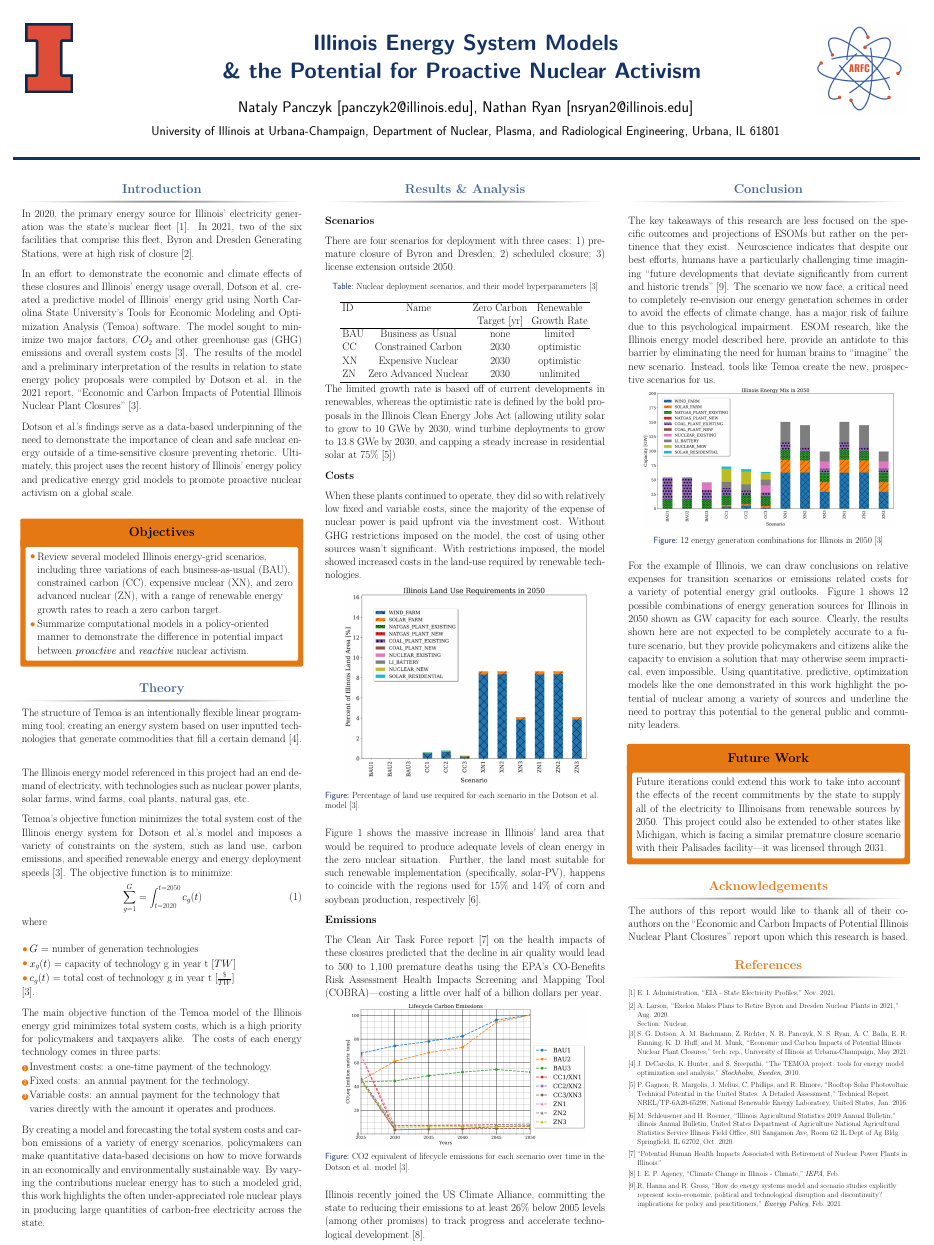
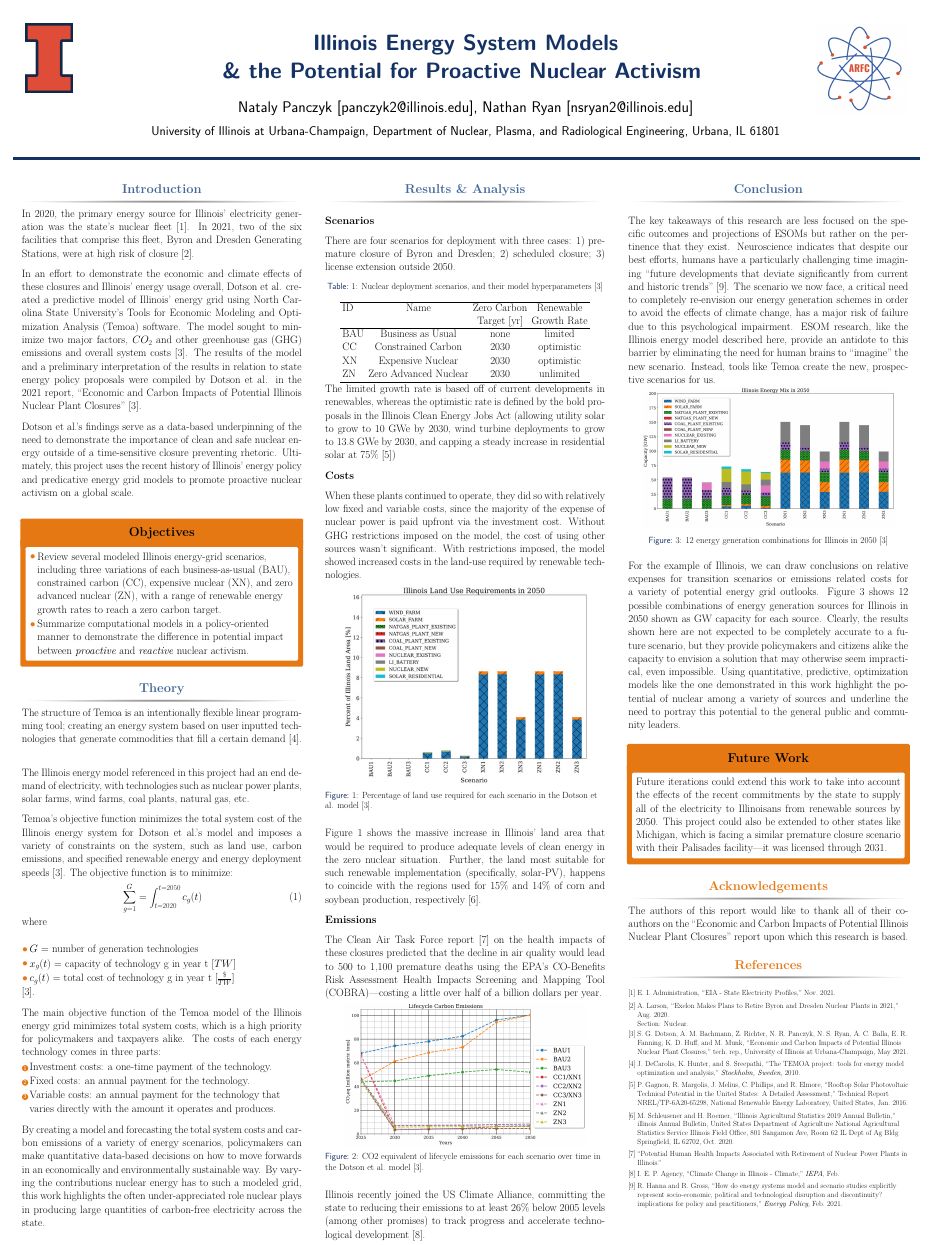
Before and after one commit to nsryan2/2022-4-16-panczyk_ryan_poster, a LaTeX poster (poster/poster.tex): the whole page. Compiled offline with pdfLaTeX.

Commit message:
fix table and figure labels

```diff
--- a/poster/poster.tex
+++ b/poster/poster.tex
@@ -216,7 +216,7 @@ By creating a model and forecasting the total system costs and carbon emissions
 There are four scenarios for deployment with three cases: 1) premature closure of Byron and Dresden; 2) scheduled closure; 3) license extension outside 2050.
 \begin{table}[]
 	\label{tab:scenarios}
-	\caption{Nuclear deployment scenarios, and their model hyperparameters \cite{dotson}}
+	\caption{1: Nuclear deployment scenarios, and their model hyperparameters \cite{dotson}}
 	\begin{tabular}{lccc}
 	\hline
 	ID  &  Name  &  Zero Carbon  &  Renewable \\
@@ -248,11 +248,11 @@ When these plants continued to operate, they did so with relatively low fixed an
 \begin{figure}[ht] % replace 't' with 'b' to force it to be on the bottom
   \centering
   \includegraphics[scale=2.7]{land-use.png}
-  \caption{Percentage of land use required for each scenario in the Dotson et al. model \cite{dotson}.}
+  \caption{1: Percentage of land use required for each scenario in the Dotson et al. model \cite{dotson}.}
   \label{fig:landuse}
 \end{figure}
 
-Figure \ref{fig:landuse} shows the massive increase in Illinois' land area that would be required to produce adequate levels of clean energy in the zero nuclear situation. Further, the land most suitable for such renewable implementation (specifically, solar-PV), happens to coincide with the regions used for 15\% and 14\% of corn and soybean production, respectively \cite{schleusener}.
+Figure 1 shows the massive increase in Illinois' land area that would be required to produce adequate levels of clean energy in the zero nuclear situation. Further, the land most suitable for such renewable implementation (specifically, solar-PV), happens to coincide with the regions used for 15\% and 14\% of corn and soybean production, respectively \cite{schleusener}.
 
 \vspace{0.7em}
 \textbf{Emissions}
@@ -262,7 +262,7 @@ The Clean Air Task Force report \cite{health} on the health impacts of these clo
 \begin{figure}[ht]
   \centering
   \includegraphics[scale=0.7]{co2eq_all_comparison.png}
-  \caption{CO2 equivalent of lifecycle emissions for each scenario over time in the Dotson et al. model \cite{dotson}.}
+  \caption{2: CO2 equivalent of lifecycle emissions for each scenario over time in the Dotson et al. model \cite{dotson}.}
   \label{fig:co2eq_time}
 \end{figure}
 
@@ -287,10 +287,10 @@ The key takeaways of this research are less focused on the specific outcomes and
 \begin{figure}[h!]
 	\label{fig:energy_mix_2050}
 	\includegraphics[width=0.9\linewidth]{energy_mix_2050.jpg}
-	\caption{12 energy generation combinations for Illinois in 2050 \cite{dotson}}
+	\caption{3: 12 energy generation combinations for Illinois in 2050 \cite{dotson}}
 \end{figure}
 
-For the example of Illinois, we can draw conclusions on relative expenses for transition scenarios or emissions related costs for a variety of potential energy grid outlooks. Figure \ref{fig:energy_mix_2050} shows 12 possible combinations of energy generation sources for Illinois in 2050 shown as GW capacity for each source. Clearly, the results shown here are not expected to be completely accurate to a future scenario, but they provide policymakers and citizens alike the capacity to envision a solution that may otherwise seem impractical, even impossible. Using quantitative, predictive, optimization models like the one demonstrated in this work highlight the potential of nuclear among a variety of sources and underline the need to portray this potential to the general public and community leaders.
+For the example of Illinois, we can draw conclusions on relative expenses for transition scenarios or emissions related costs for a variety of potential energy grid outlooks. Figure 3 shows 12 possible combinations of energy generation sources for Illinois in 2050 shown as GW capacity for each source. Clearly, the results shown here are not expected to be completely accurate to a future scenario, but they provide policymakers and citizens alike the capacity to envision a solution that may otherwise seem impractical, even impossible. Using quantitative, predictive, optimization models like the one demonstrated in this work highlight the potential of nuclear among a variety of sources and underline the need to portray this potential to the general public and community leaders.
 
 \end{block}
 
```
Also changed, not shown: poster/poster.pdf.
